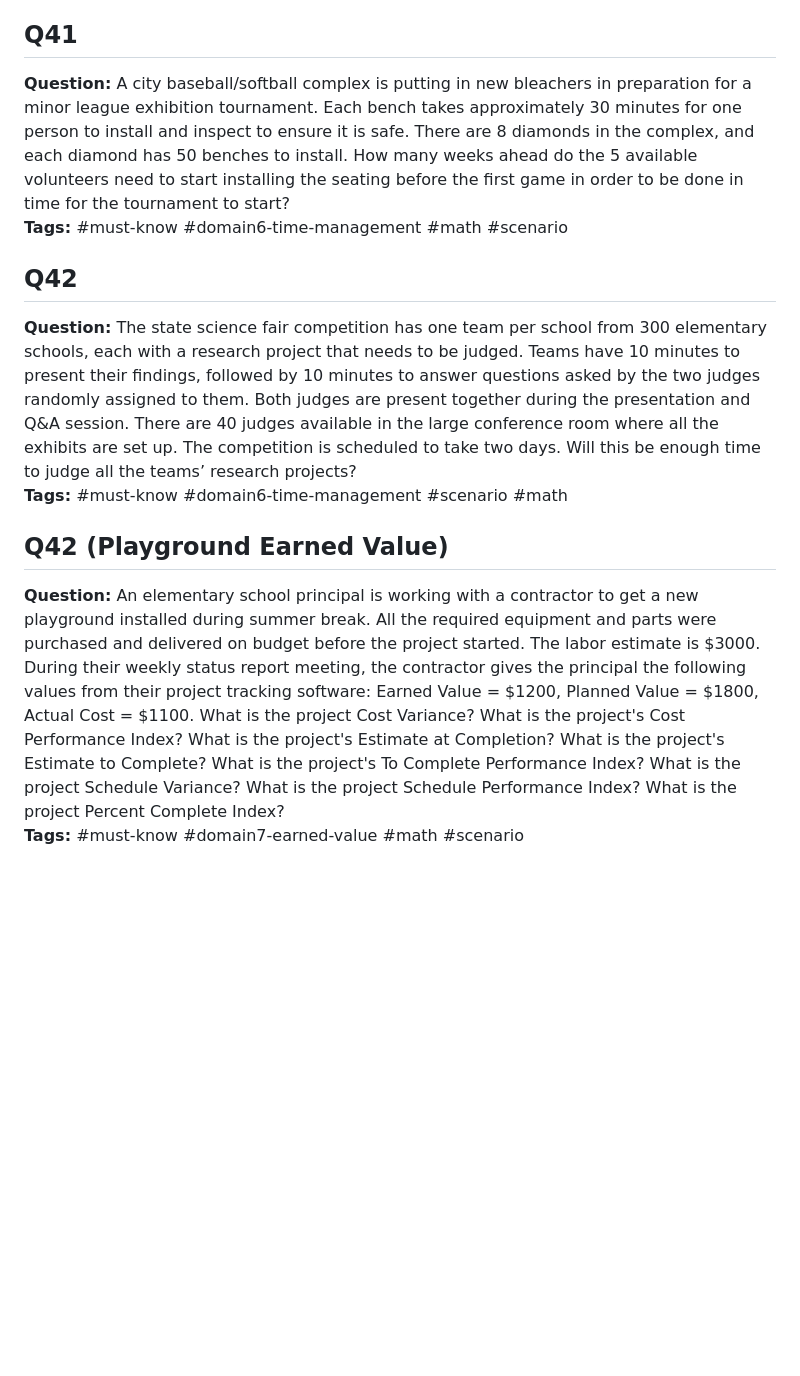
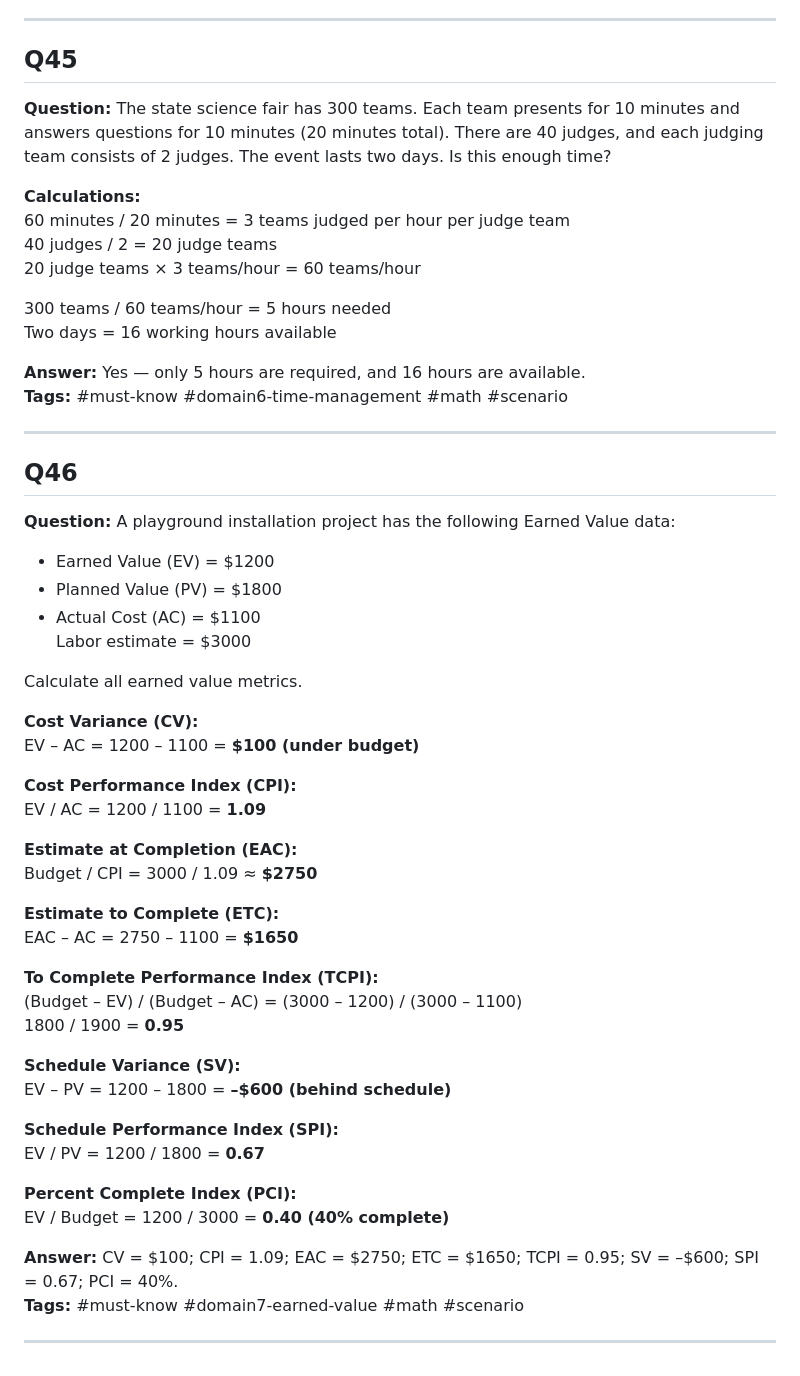
Before and after one commit to testingwgu-bit/c722-practice-test, a Markdown page: questions/all-questions.md, the part around one of its changes. Drawn GitHub-style; blank space fills up the shorter version.

```diff
--- a/questions/all-questions.md
+++ b/questions/all-questions.md
@@ -342,13 +519,58 @@ D. Deterministic estimate
 **Tags:** #must-know #domain6-time-management #math #scenario
 
-## Q41
-**Question:** A city baseball/softball complex is putting in new bleachers in preparation for a minor league exhibition tournament. Each bench takes approximately 30 minutes for one person to install and inspect to ensure it is safe. There are 8 diamonds in the complex, and each diamond has 50 benches to install. How many weeks ahead do the 5 available volunteers need to start installing the seating before the first game in order to be done in time for the tournament to start?
+---
+
+## Q45
+**Question:** The state science fair has 300 teams. Each team presents for 10 minutes and answers questions for 10 minutes (20 minutes total). There are 40 judges, and each judging team consists of 2 judges. The event lasts two days. Is this enough time?
+
+**Calculations:**
+60 minutes / 20 minutes = 3 teams judged per hour per judge team
+40 judges / 2 = 20 judge teams
+20 judge teams × 3 teams/hour = 60 teams/hour
+
+300 teams / 60 teams/hour = 5 hours needed
+Two days = 16 working hours available
+
+**Answer:** Yes — only 5 hours are required, and 16 hours are available.
 **Tags:** #must-know #domain6-time-management #math #scenario
 
-## Q42
-**Question:** The state science fair competition has one team per school from 300 elementary schools, each with a research project that needs to be judged. Teams have 10 minutes to present their findings, followed by 10 minutes to answer questions asked by the two judges randomly assigned to them. Both judges are present together during the presentation and Q&A session. There are 40 judges available in the large conference room where all the exhibits are set up. The competition is scheduled to take two days. Will this be enough time to judge all the teams’ research projects?
-**Tags:** #must-know #domain6-time-management #scenario #math
+---
 
-## Q42 (Playground Earned Value)
-**Question:** An elementary school principal is working with a contractor to get a new playground installed during summer break. All the required equipment and parts were purchased and delivered on budget before the project started. The labor estimate is $3000. During their weekly status report meeting, the contractor gives the principal the following values from their project tracking software: Earned Value = $1200, Planned Value = $1800, Actual Cost = $1100. What is the project Cost Variance? What is the project's Cost Performance Index? What is the project's Estimate at Completion? What is the project's Estimate to Complete? What is the project's To Complete Performance Index? What is the project Schedule Variance? What is the project Schedule Performance Index? What is the project Percent Complete Index?
+## Q46
+**Question:** A playground installation project has the following Earned Value data:
+- Earned Value (EV) = $1200
+- Planned Value (PV) = $1800
+- Actual Cost (AC) = $1100
+Labor estimate = $3000
+
+Calculate all earned value metrics.
+
+**Cost Variance (CV):**
+EV – AC = 1200 – 1100 = **$100 (under budget)**
+
+**Cost Performance Index (CPI):**
+EV / AC = 1200 / 1100 = **1.09**
+
+**Estimate at Completion (EAC):**
+Budget / CPI = 3000 / 1.09 ≈ **$2750**
+
+**Estimate to Complete (ETC):**
+EAC – AC = 2750 – 1100 = **$1650**
+
+**To Complete Performance Index (TCPI):**
+(Budget – EV) / (Budget – AC) = (3000 – 1200) / (3000 – 1100)
+1800 / 1900 = **0.95**
+
+**Schedule Variance (SV):**
+EV – PV = 1200 – 1800 = **–$600 (behind schedule)**
+
+**Schedule Performance Index (SPI):**
+EV / PV = 1200 / 1800 = **0.67**
+
+**Percent Complete Index (PCI):**
+EV / Budget = 1200 / 3000 = **0.40 (40% complete)**
+
+**Answer:** CV = $100; CPI = 1.09; EAC = $2750; ETC = $1650; TCPI = 0.95; SV = –$600; SPI = 0.67; PCI = 40%.
 **Tags:** #must-know #domain7-earned-value #math #scenario
+
+---
```
Also changed, not shown: other parts of questions/all-questions.md (+216 -39 lines).
